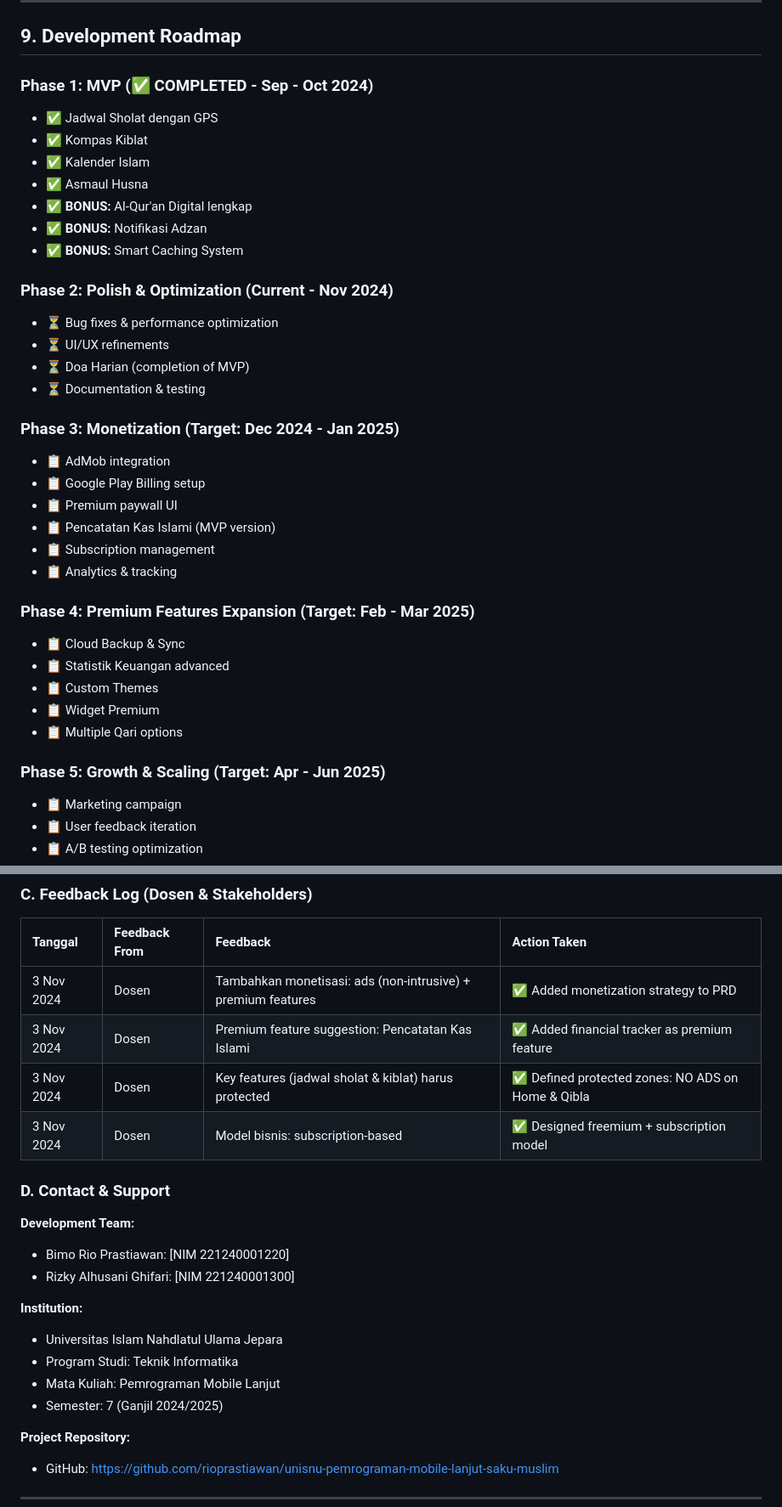
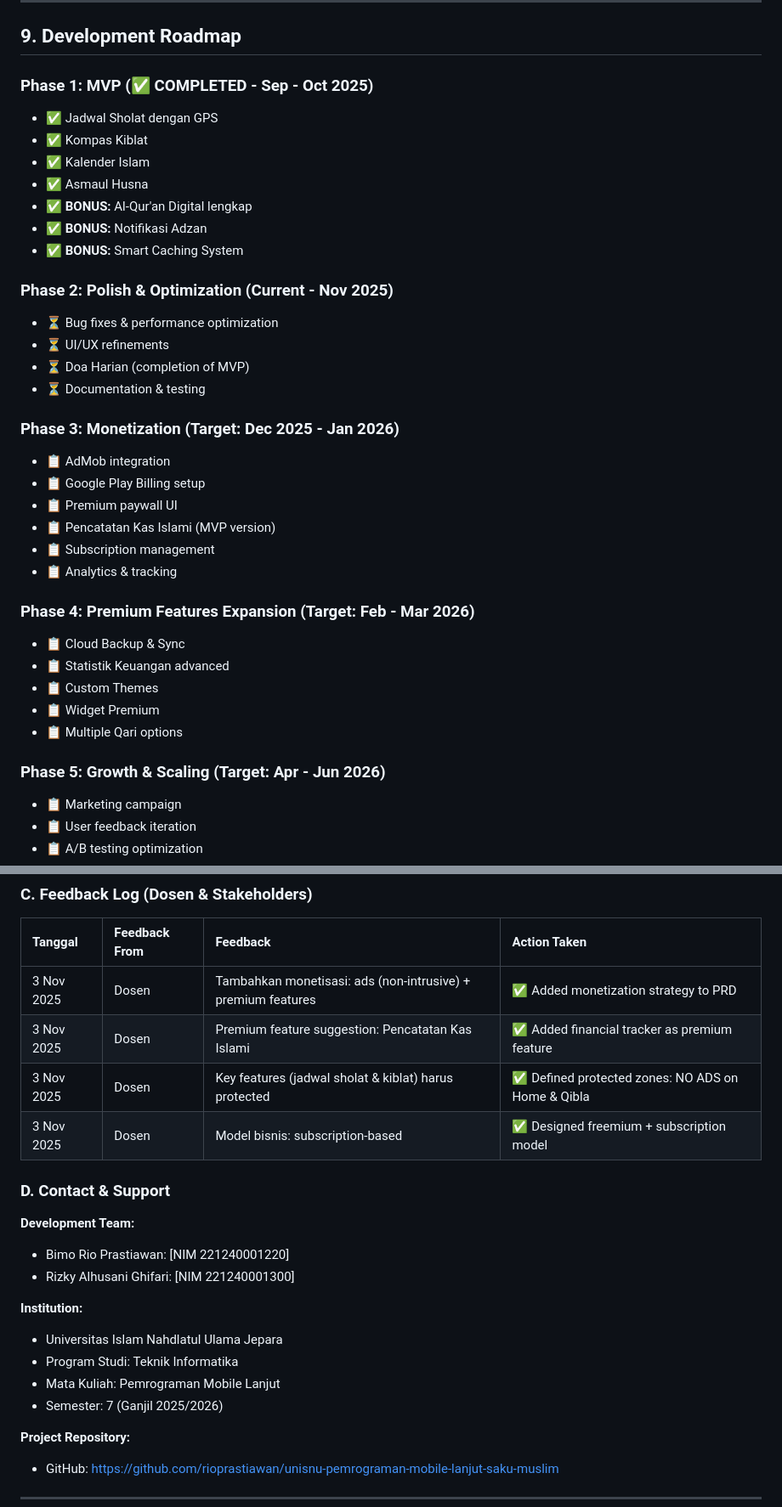
Before and after one commit to rioprastiawan/unisnu-pemrograman-mobile-lanjut-saku-muslim, a Markdown page: docs/1-PRD.md, 2 parts joined by grey strips. Shown at 85% size. Rendered like a GitHub page.

Commit message:
fix: Update dates in PRD to reflect the correct timeline for version 2.0

```diff
--- a/docs/1-PRD.md
+++ b/docs/1-PRD.md
@@ -464,7 +464,7 @@ Fitur-fitur berikut secara eksplisit **TIDAK** akan dibuat untuk menjaga keseder
 
 ## 9. Development Roadmap
 
-### Phase 1: MVP (✅ COMPLETED - Sep - Oct 2024)
+### Phase 1: MVP (✅ COMPLETED - Sep - Oct 2025)
 - ✅ Jadwal Sholat dengan GPS
 - ✅ Kompas Kiblat
 - ✅ Kalender Islam
@@ -473,13 +473,13 @@ Fitur-fitur berikut secara eksplisit **TIDAK** akan dibuat untuk menjaga keseder
 - ✅ **BONUS:** Notifikasi Adzan
 - ✅ **BONUS:** Smart Caching System
 
-### Phase 2: Polish & Optimization (Current - Nov 2024)
+### Phase 2: Polish & Optimization (Current - Nov 2025)
 - ⏳ Bug fixes & performance optimization
 - ⏳ UI/UX refinements
 - ⏳ Doa Harian (completion of MVP)
 - ⏳ Documentation & testing
 
-### Phase 3: Monetization (Target: Dec 2024 - Jan 2025)
+### Phase 3: Monetization (Target: Dec 2025 - Jan 2026)
 - 📋 AdMob integration
 - 📋 Google Play Billing setup
 - 📋 Premium paywall UI
@@ -487,14 +487,14 @@ Fitur-fitur berikut secara eksplisit **TIDAK** akan dibuat untuk menjaga keseder
 - 📋 Subscription management
 - 📋 Analytics & tracking
 
-### Phase 4: Premium Features Expansion (Target: Feb - Mar 2025)
+### Phase 4: Premium Features Expansion (Target: Feb - Mar 2026)
 - 📋 Cloud Backup & Sync
 - 📋 Statistik Keuangan advanced
 - 📋 Custom Themes
 - 📋 Widget Premium
 - 📋 Multiple Qari options
 
-### Phase 5: Growth & Scaling (Target: Apr - Jun 2025)
+### Phase 5: Growth & Scaling (Target: Apr - Jun 2026)
 - 📋 Marketing campaign
 - 📋 User feedback iteration
 - 📋 A/B testing optimization
@@ -586,10 +586,10 @@ Fitur-fitur berikut secara eksplisit **TIDAK** akan dibuat untuk menjaga keseder
 
 | Tanggal     | Feedback From | Feedback                                                      | Action Taken                                        |
 | :---------- | :------------ | :------------------------------------------------------------ | :-------------------------------------------------- |
-| 3 Nov 2024  | Dosen         | Tambahkan monetisasi: ads (non-intrusive) + premium features | ✅ Added monetization strategy to PRD                |
-| 3 Nov 2024  | Dosen         | Premium feature suggestion: Pencatatan Kas Islami            | ✅ Added financial tracker as premium feature        |
-| 3 Nov 2024  | Dosen         | Key features (jadwal sholat & kiblat) harus protected        | ✅ Defined protected zones: NO ADS on Home & Qibla   |
-| 3 Nov 2024  | Dosen         | Model bisnis: subscription-based                             | ✅ Designed freemium + subscription model            |
+| 3 Nov 2025  | Dosen         | Tambahkan monetisasi: ads (non-intrusive) + premium features | ✅ Added monetization strategy to PRD                |
+| 3 Nov 2025  | Dosen         | Premium feature suggestion: Pencatatan Kas Islami            | ✅ Added financial tracker as premium feature        |
+| 3 Nov 2025  | Dosen         | Key features (jadwal sholat & kiblat) harus protected        | ✅ Defined protected zones: NO ADS on Home & Qibla   |
+| 3 Nov 2025  | Dosen         | Model bisnis: subscription-based                             | ✅ Designed freemium + subscription model            |
 
 ### D. Contact & Support
 
@@ -601,7 +601,7 @@ Fitur-fitur berikut secara eksplisit **TIDAK** akan dibuat untuk menjaga keseder
 - Universitas Islam Nahdlatul Ulama Jepara
 - Program Studi: Teknik Informatika
 - Mata Kuliah: Pemrograman Mobile Lanjut
-- Semester: 7 (Ganjil 2024/2025)
+- Semester: 7 (Ganjil 2025/2026)
 
 **Project Repository:**
 - GitHub: https://github.com/rioprastiawan/unisnu-pemrograman-mobile-lanjut-saku-muslim
```
Also changed, not shown: other parts of docs/1-PRD.md (+6 -6 lines).
